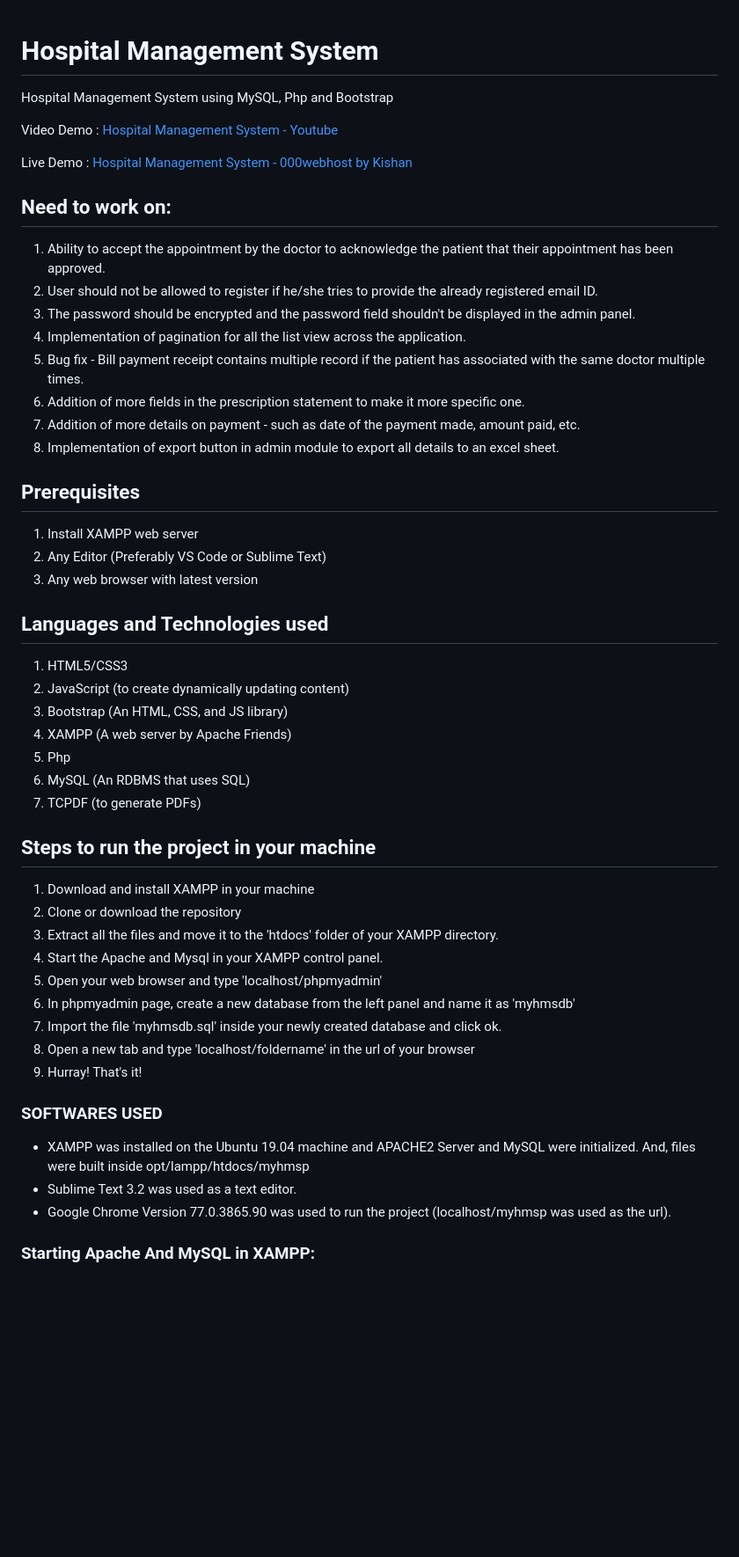
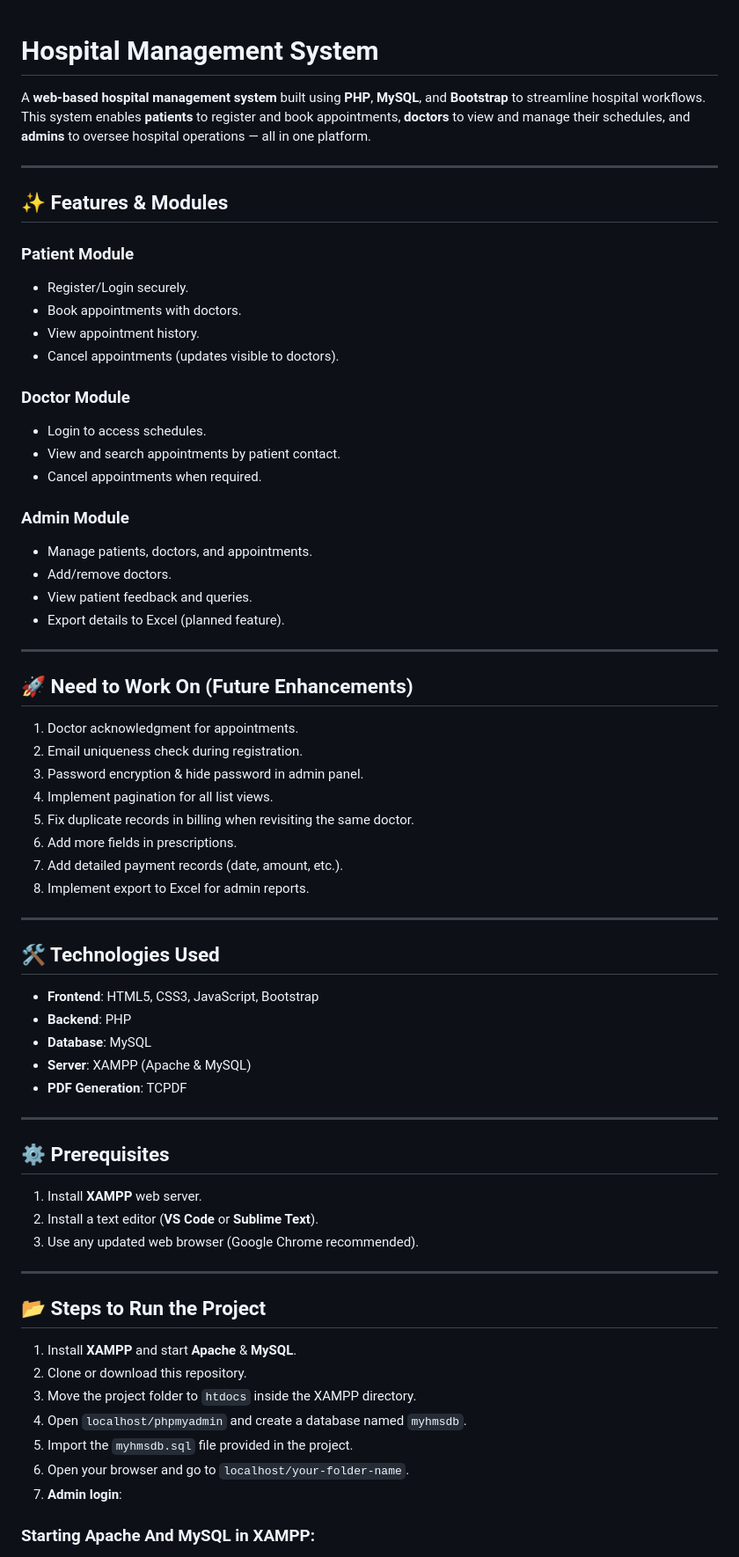
Before and after one commit to Aishwarya23mc/Healthcare-Management-System-Project, a Markdown page: README.md, the part around the change. Shown: that part at 88% size. Drawn GitHub-style; blank space fills up the shorter version.

```diff
--- a/README.md
+++ b/README.md
@@ -1,51 +1,68 @@
 # Hospital Management System
-Hospital Management System using MySQL, Php and Bootstrap
 
+A **web-based hospital management system** built using **PHP**, **MySQL**, and **Bootstrap** to streamline hospital workflows.
+This system enables **patients** to register and book appointments, **doctors** to view and manage their schedules, and **admins** to oversee hospital operations — all in one platform.
 
-Video Demo : [Hospital Management System - Youtube](https://www.youtube.com/watch?v=W2XGSM5i9P8)
+---
 
-Live Demo : [Hospital Management System - 000webhost by Kishan](https://kishan0725.000webhostapp.com)
+## ✨ Features & Modules
 
-## Need to work on:
+### **Patient Module**
+- Register/Login securely.
+- Book appointments with doctors.
+- View appointment history.
+- Cancel appointments (updates visible to doctors).
 
-1. Ability to accept the appointment by the doctor to acknowledge the patient that their appointment has been approved.
-2. User should not be allowed to register if he/she tries to provide the already registered email ID.
-3. The password should be encrypted and the password field shouldn't be displayed in the admin panel.
-4. Implementation of pagination for all the list view across the application.
-5. Bug fix - Bill payment receipt contains multiple record if the patient has associated with the same doctor multiple times.
-6. Addition of more fields in the prescription statement to make it more specific one.
-7. Addition of more details on payment - such as date of the payment made, amount paid, etc.
-8. Implementation of export button in admin module to export all details to an excel sheet.
+### **Doctor Module**
+- Login to access schedules.
+- View and search appointments by patient contact.
+- Cancel appointments when required.
 
-## Prerequisites
-1. Install XAMPP web server
-2. Any Editor (Preferably VS Code or Sublime Text)
-3. Any web browser with latest version
+### **Admin Module**
+- Manage patients, doctors, and appointments.
+- Add/remove doctors.
+- View patient feedback and queries.
+- Export details to Excel (planned feature).
 
-## Languages and Technologies used
-1. HTML5/CSS3
-2. JavaScript (to create dynamically updating content)
-3. Bootstrap (An HTML, CSS, and JS library)
-4. XAMPP (A web server by Apache Friends)
-5. Php
-6. MySQL (An RDBMS that uses SQL)
-7. TCPDF (to generate PDFs)
+---
 
-## Steps to run the project in your machine
-1. Download and install XAMPP in your machine
-2. Clone or download the repository
-3. Extract all the files and move it to the 'htdocs' folder of your XAMPP directory.
-4. Start the Apache and Mysql in your XAMPP control panel.
-5. Open your web browser and type 'localhost/phpmyadmin'
-6. In phpmyadmin page, create a new database from the left panel and name it as 'myhmsdb'
-7. Import the file 'myhmsdb.sql' inside your newly created database and click ok.
-8. Open a new tab and type 'localhost/foldername' in the url of your browser
-9. Hurray! That's it!
+## 🚀 Need to Work On (Future Enhancements)
+1. Doctor acknowledgment for appointments.
+2. Email uniqueness check during registration.
+3. Password encryption & hide password in admin panel.
+4. Implement pagination for all list views.
+5. Fix duplicate records in billing when revisiting the same doctor.
+6. Add more fields in prescriptions.
+7. Add detailed payment records (date, amount, etc.).
+8. Implement export to Excel for admin reports.
 
-### SOFTWARES USED
-  - XAMPP was installed on the Ubuntu 19.04 machine and APACHE2 Server and MySQL were initialized. And, files were built inside opt/lampp/htdocs/myhmsp
-  - Sublime Text 3.2 was used as a text editor.
-  - Google Chrome Version 77.0.3865.90 was used to run the project (localhost/myhmsp was used as the url).
+---
+
+## 🛠️ Technologies Used
+- **Frontend**: HTML5, CSS3, JavaScript, Bootstrap
+- **Backend**: PHP
+- **Database**: MySQL
+- **Server**: XAMPP (Apache & MySQL)
+- **PDF Generation**: TCPDF
+
+---
+
+## ⚙️ Prerequisites
+1. Install **XAMPP** web server.
+2. Install a text editor (**VS Code** or **Sublime Text**).
+3. Use any updated web browser (Google Chrome recommended).
+
+---
+
+## 📂 Steps to Run the Project
+1. Install **XAMPP** and start **Apache** & **MySQL**.
+2. Clone or download this repository.
+3. Move the project folder to `htdocs` inside the XAMPP directory.
+4. Open `localhost/phpmyadmin` and create a database named `myhmsdb`.
+5. Import the `myhmsdb.sql` file provided in the project.
+6. Open your browser and go to `localhost/your-folder-name`.
+7. **Admin login**:
+
 
 
 ### Starting Apache And MySQL in XAMPP:
```
